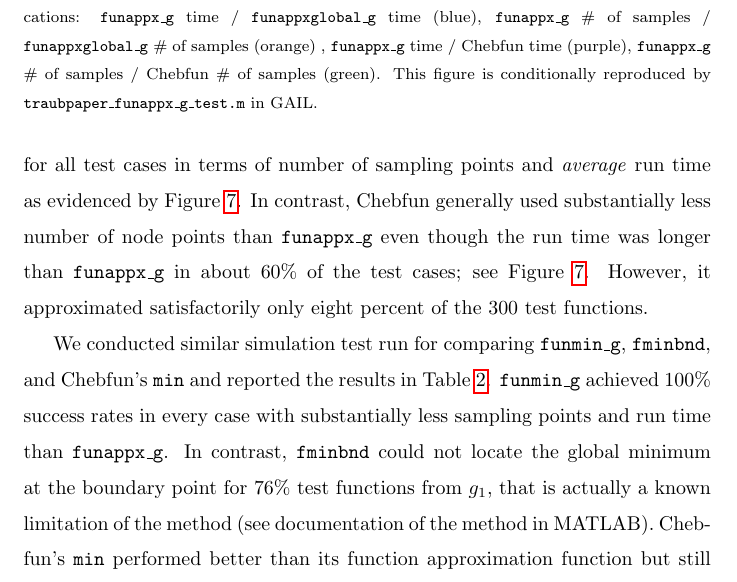
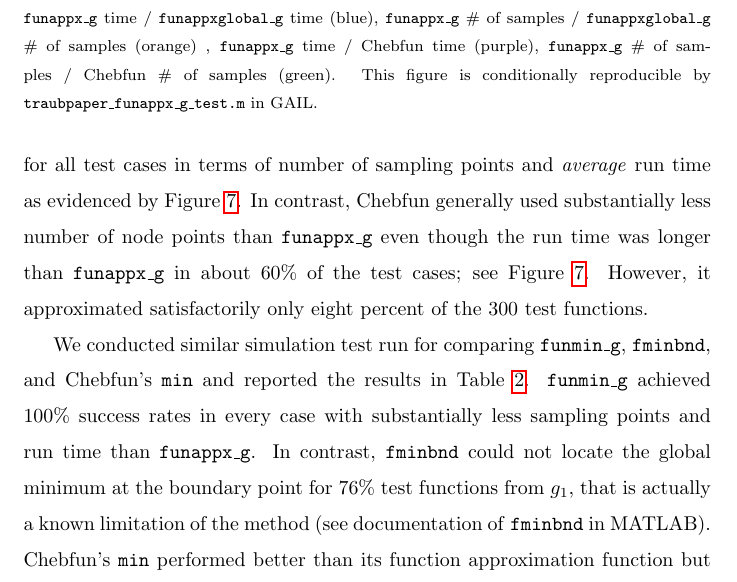
Before and after one commit to xtong5/LocalAdaptiveAppxOpt, a LaTeX paper (TraubMemorialPaper.tex): part of page 30 of 35, cut so that both start at the same text. Compiled offline with pdfLaTeX.

Commit message:
Section 5: tiny improvements.

```diff
--- a/TraubMemorialPaper.tex
+++ b/TraubMemorialPaper.tex
@@ -1112,6 +1112,6 @@ feature in Chebfun to use piecewise Chebyshev polynomials for approximation and
 %  \\ a)  & b)
 %  \end{tabular}
-\caption{The empirical distribution function of performance ratios based on 500 replications:  \funappxg{} time $/$ \funappxglobalg{} time (blue), \funappxg{} \# of samples $/$ \funappxglobalg{} \# of samples (orange) ,   \funappxg{} time $/$ Chebfun time (purple), \funappxg{} \# of samples $/$ Chebfun \# of samples (green). This figure is conditionally reproduced by
+\caption{The empirical distribution function of performance ratios based on 500 replications:  \funappxg{} time $/$ \funappxglobalg{} time (blue), \funappxg{} \# of samples $/$ \funappxglobalg{} \# of samples (orange) ,   \funappxg{} time $/$ Chebfun time (purple), \funappxg{} \# of samples $/$ Chebfun \# of samples (green). This figure is conditionally reproducible by
 \texttt{traubpaper\_funappx\_g\_test.m} in GAIL.}
   \label{fig:testfunctions}
 \end{figure}
@@ -1186,7 +1186,7 @@ Table~\ref{tab:funmingVsfminbndVsChebfun}. \funming{} achieved 100\%
 success rates in every case with substantially less sampling points and run time than \funappxg.
 In contrast, \fminbnd{} could not locate the global
 minimum at the boundary point for 76\% test functions from $g_1$, that is actually a known
-limitation of the method (see documentation of the method in MATLAB). Chebfun's
+limitation of the method (see documentation of \fminbnd{} in MATLAB). Chebfun's
 {\tt min} performed better than its function approximation function but still failed in most of the cases.
 
 \end{exmp}
```
Also changed, not shown: TraubMemorialPaper.tex (2 more changed lines).
